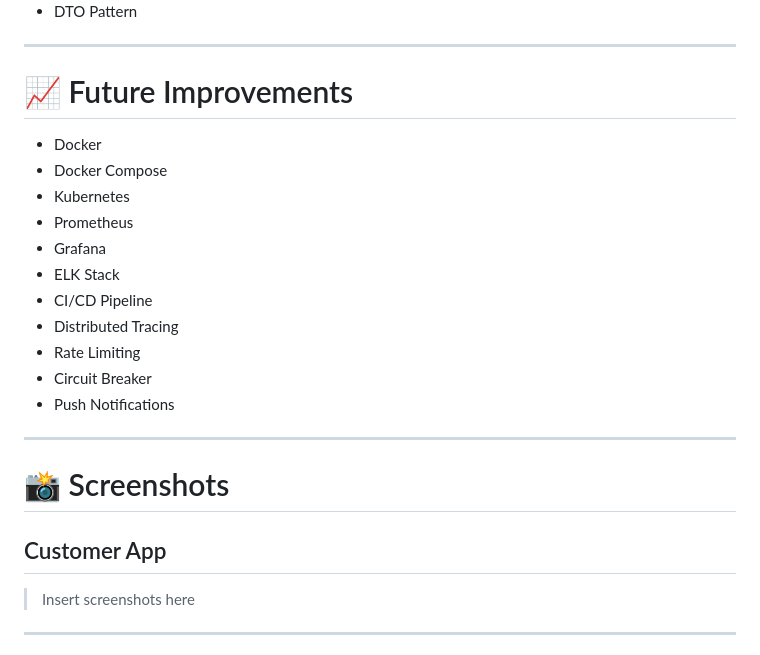
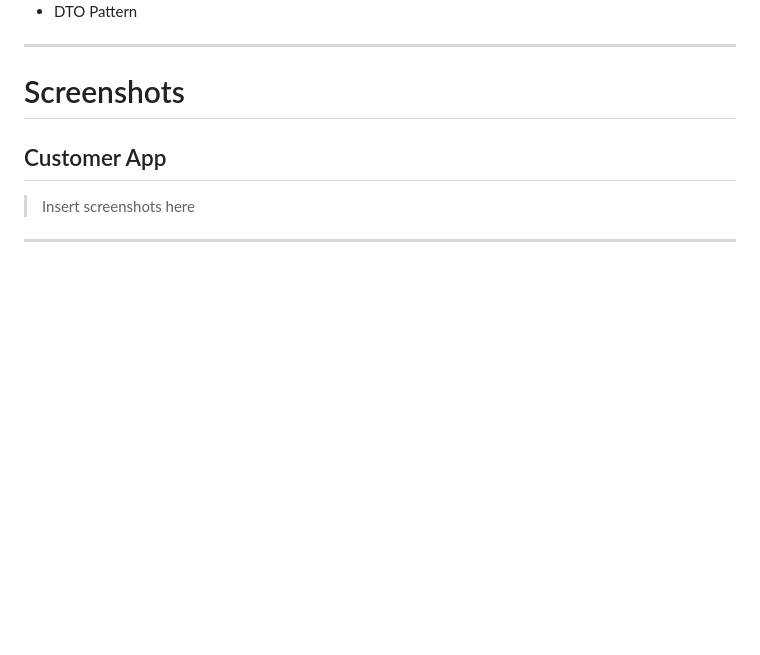
Before and after one commit to Ryomenshrine07/distributed-food-delivery-application, a Markdown page: README.md, the part around one of its changes. GitHub-like rendering; blank space fills up the shorter version.

```diff
--- a/README.md
+++ b/README.md
@@ -354,23 +354,7 @@ food-delivery-system/
 
 ---
 
-# 📈 Future Improvements
-
-- Docker
-- Docker Compose
-- Kubernetes
-- Prometheus
-- Grafana
-- ELK Stack
-- CI/CD Pipeline
-- Distributed Tracing
-- Rate Limiting
-- Circuit Breaker
-- Push Notifications
-
----
-
-# 📸 Screenshots
+#  Screenshots
 
 ## Customer App
 
```
Also changed, not shown: other parts of README.md (+22 -22 lines).
